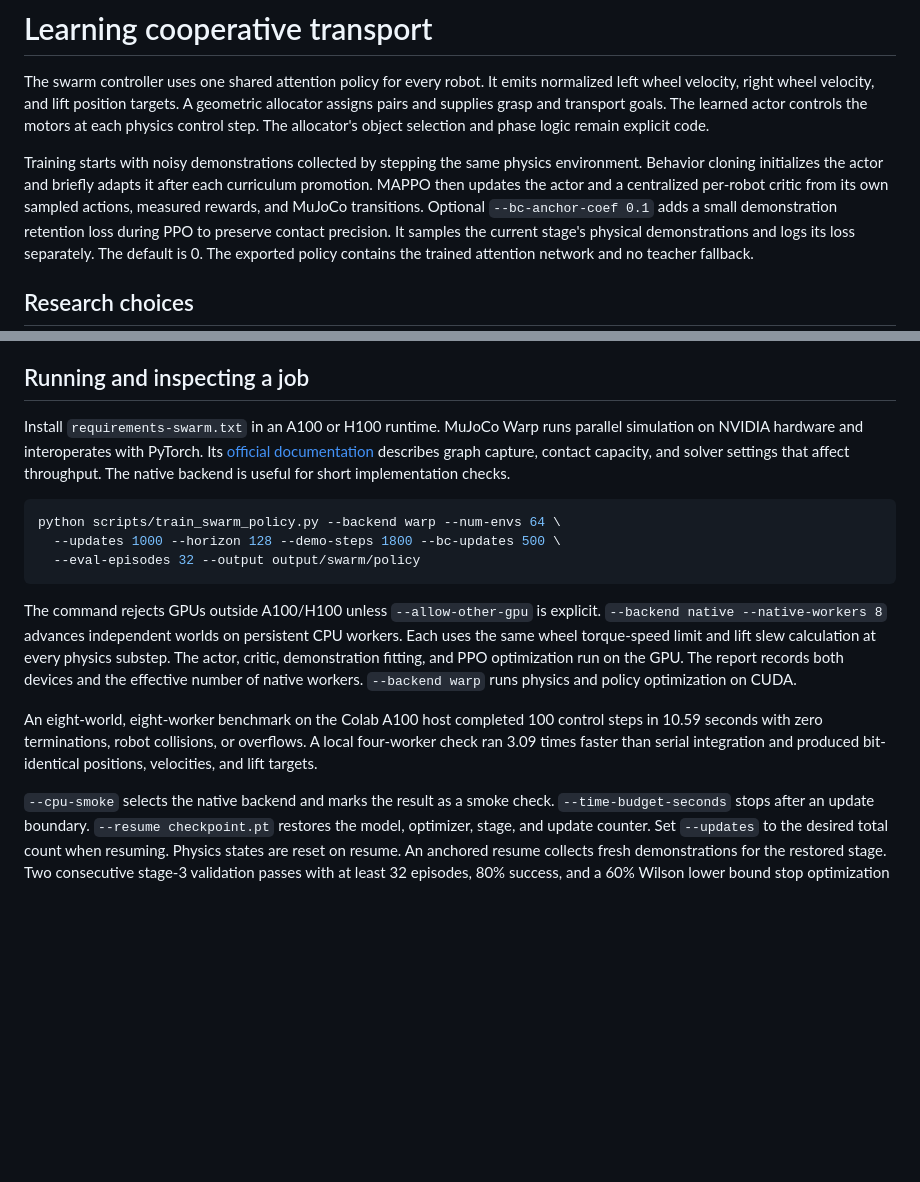
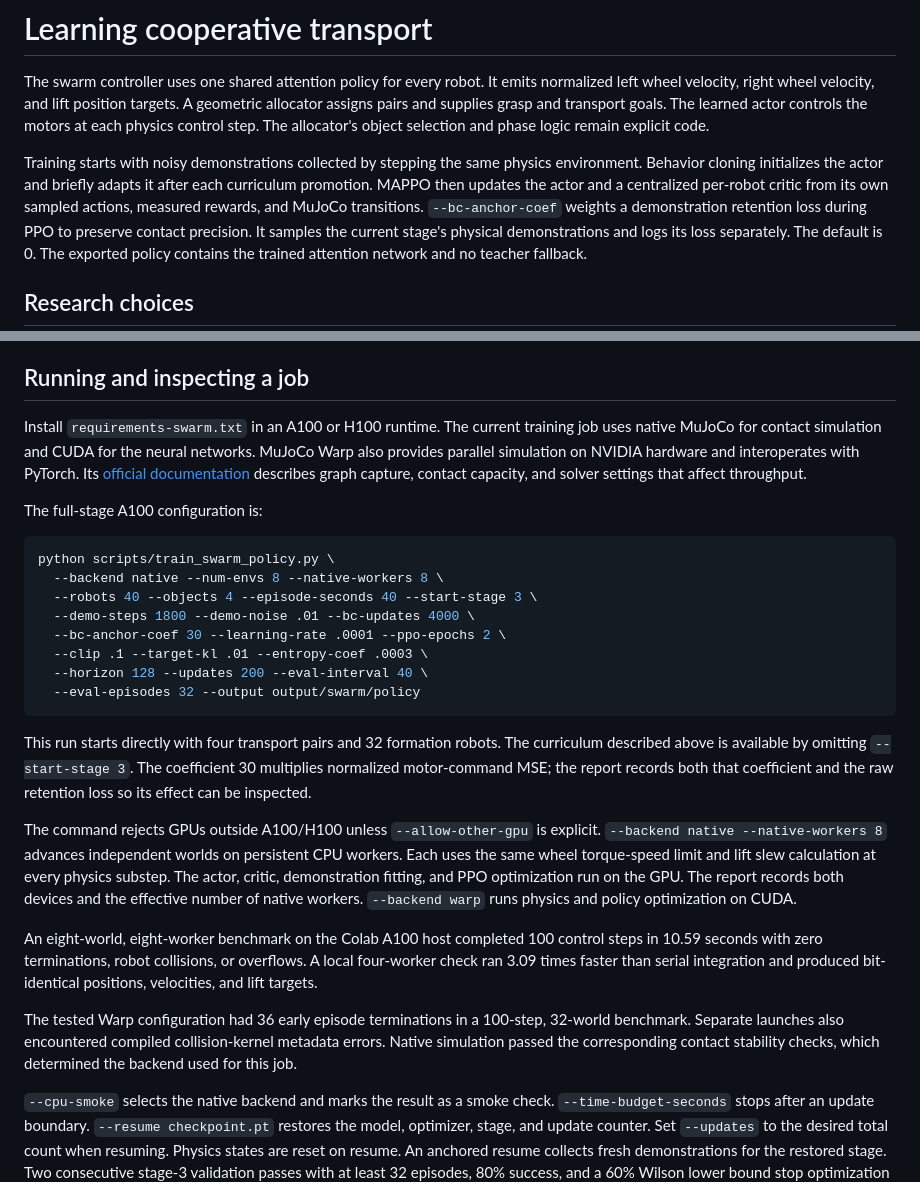
Before and after one commit to ghandhitechnology/robotics-challenge-arena, a Markdown page: docs/swarm_learning.md, 2 parts joined by grey strips. Drawn GitHub-style; blank space fills up the shorter version.

````diff
--- a/docs/swarm_learning.md
+++ b/docs/swarm_learning.md
@@ -10,7 +10,7 @@ Training starts with noisy demonstrations collected by stepping the same physics
 environment. Behavior cloning initializes the actor and briefly adapts it after
 each curriculum promotion. MAPPO then updates the actor
 and a centralized per-robot critic from its own sampled actions, measured rewards,
-and MuJoCo transitions. Optional `--bc-anchor-coef 0.1` adds a small demonstration
+and MuJoCo transitions. `--bc-anchor-coef` weights a demonstration
 retention loss during PPO to preserve contact precision. It samples the current
 stage's physical demonstrations and logs its loss separately. The default is 0.
 The exported policy contains the trained attention network and no teacher fallback.
@@ -110,17 +110,31 @@ reported as incomplete training.
 
 ## Running and inspecting a job
 
-Install `requirements-swarm.txt` in an A100 or H100 runtime. MuJoCo Warp runs
-parallel simulation on NVIDIA hardware and interoperates with PyTorch. Its
+Install `requirements-swarm.txt` in an A100 or H100 runtime. The current training
+job uses native MuJoCo for contact simulation and CUDA for the neural networks.
+MuJoCo Warp also provides parallel simulation on NVIDIA hardware and
+interoperates with PyTorch. Its
 [official documentation](https://mujoco.readthedocs.io/en/stable/mjwarp/index.html)
 describes graph capture, contact capacity, and solver settings that affect
-throughput. The native backend is useful for short implementation checks.
+throughput.
+
+The full-stage A100 configuration is:
 
 ```bash
-python scripts/train_swarm_policy.py --backend warp --num-envs 64 \
-  --updates 1000 --horizon 128 --demo-steps 1800 --bc-updates 500 \
+python scripts/train_swarm_policy.py \
+  --backend native --num-envs 8 --native-workers 8 \
+  --robots 40 --objects 4 --episode-seconds 40 --start-stage 3 \
+  --demo-steps 1800 --demo-noise .01 --bc-updates 4000 \
+  --bc-anchor-coef 30 --learning-rate .0001 --ppo-epochs 2 \
+  --clip .1 --target-kl .01 --entropy-coef .0003 \
+  --horizon 128 --updates 200 --eval-interval 40 \
   --eval-episodes 32 --output output/swarm/policy
 ```
+
+This run starts directly with four transport pairs and 32 formation robots.
+The curriculum described above is available by omitting `--start-stage 3`.
+The coefficient 30 multiplies normalized motor-command MSE; the report records
+both that coefficient and the raw retention loss so its effect can be inspected.
 
 The command rejects GPUs outside A100/H100 unless `--allow-other-gpu` is explicit.
 `--backend native --native-workers 8` advances independent worlds on persistent
@@ -134,6 +148,11 @@ An eight-world, eight-worker benchmark on the Colab A100 host completed 100 cont
 steps in 10.59 seconds with zero terminations, robot collisions, or overflows. A
 local four-worker check ran 3.09 times faster than serial integration and produced
 bit-identical positions, velocities, and lift targets.
+
+The tested Warp configuration had 36 early episode terminations in a 100-step,
+32-world benchmark. Separate launches also encountered compiled collision-kernel
+metadata errors. Native simulation passed the corresponding contact stability
+checks, which determined the backend used for this job.
 
 `--cpu-smoke` selects the native backend and marks the result as a smoke check.
 `--time-budget-seconds` stops after an update boundary. `--resume checkpoint.pt`
````
Also changed, not shown: README.md (+10 -0 lines).
